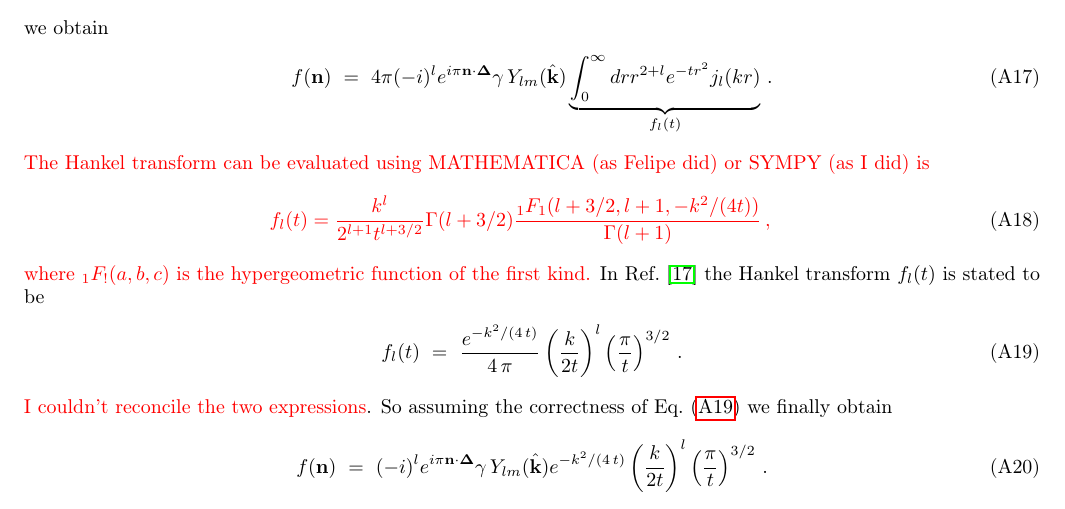
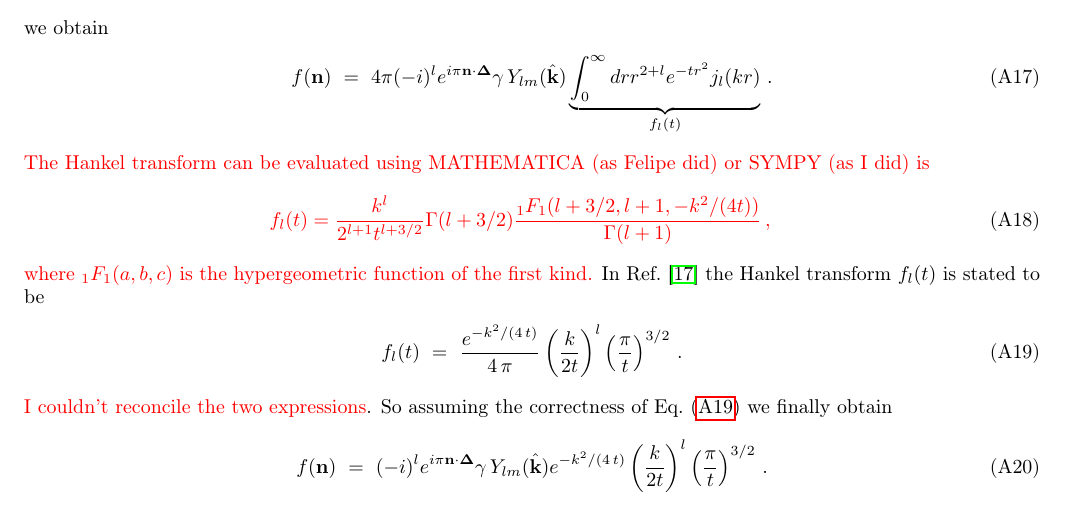
Before and after one commit to formfactorrho/Text, a LaTeX paper (notes/rho_ff_main.tex, which reads notes/secs/Z_function.tex): part of page 29 of 31, cut so that both start at the same text. Compiled offline with pdfLaTeX.

Commit message:
Update Z_function.tex

```diff
--- a/notes/secs/Z_function.tex
+++ b/notes/secs/Z_function.tex
@@ -81,7 +81,7 @@
 	\begin{eqnarray}
 	f_l(t)=\frac{k^l}{2^{l+1}t^{l+3/2}}\Gamma(l+3/2)\frac{_1F_1(l+3/2,l+1,-k^2/(4t))}{\Gamma(l+1)}\, ,
 	\end{eqnarray}
-	where $_1F_!(a,b,c)$ is the hypergeometric function of the first kind.}
+	where $_1F_1(a,b,c)$ is the hypergeometric function of the first kind.}
 	In Ref.~\cite{Leskovec:2012gb} the Hankel transform $f_l(t)$ is stated to be
 	\begin{eqnarray}
 	f_l(t)&=&\frac{e^{-k^2/(4\,t)}}{4\,\pi}\left(\frac{k}{2t}\right)^l\left(\frac{\pi}{t}\right)^{3/2}\, .\label{eq:fl_lesko}
```
